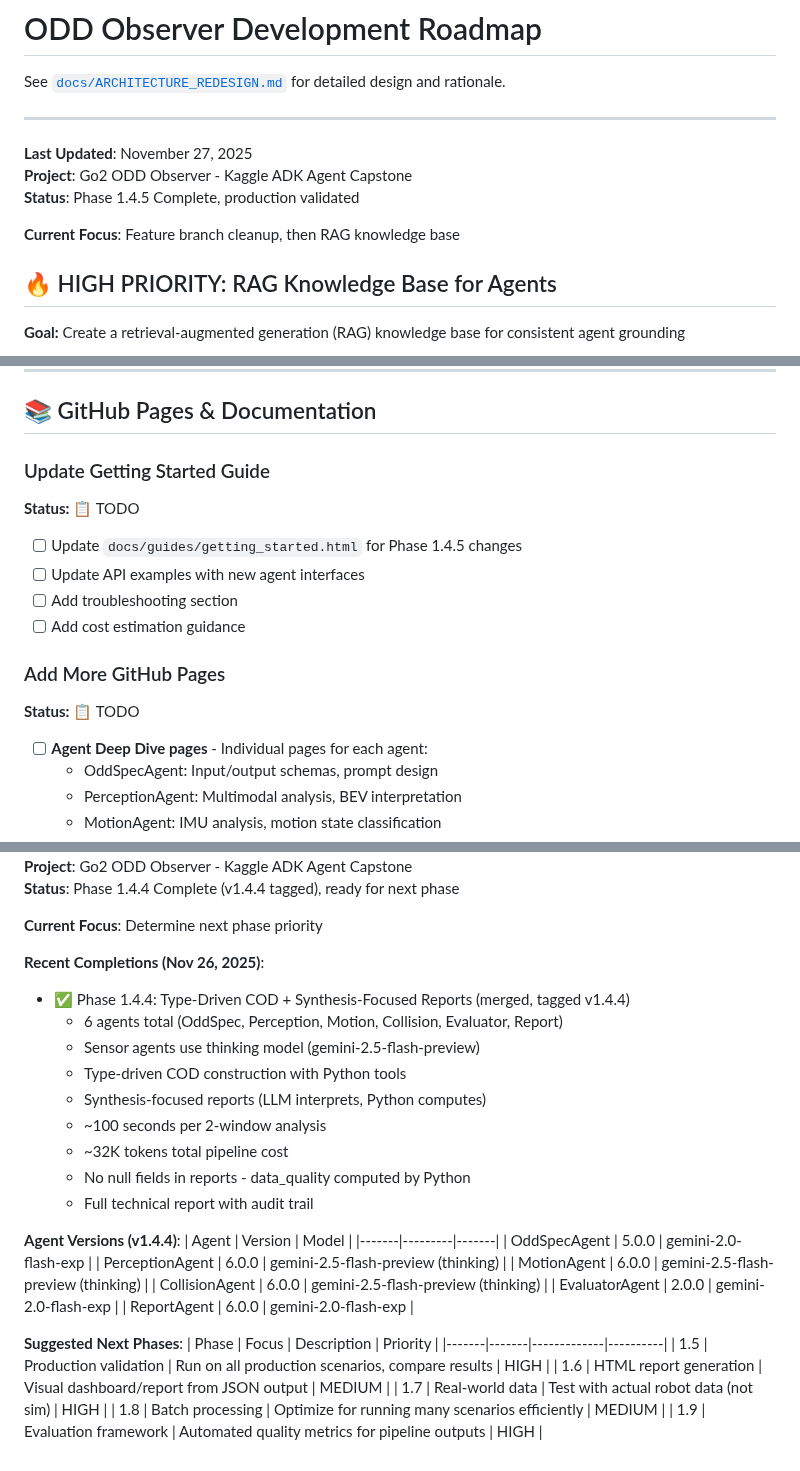
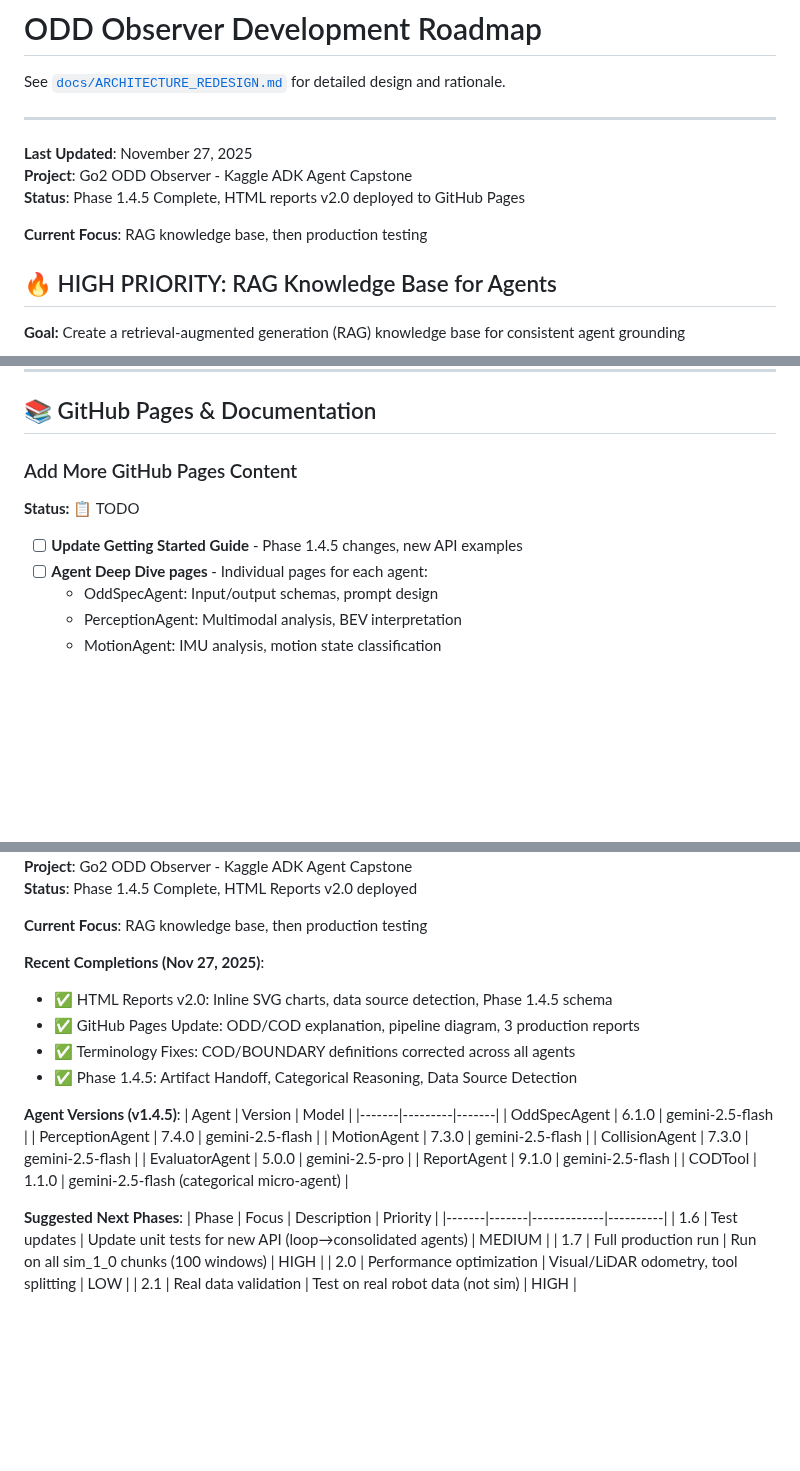
Before and after one commit to danmartinez78/go2-odd-observer, a Markdown page: TODO.md, 3 parts joined by grey strips. Drawn GitHub-style; blank space fills up the shorter version.

Commit message:
docs: Update TODO with HTML Reports v2.0 completion

```diff
--- a/TODO.md
+++ b/TODO.md
@@ -6,9 +6,9 @@ See [`docs/ARCHITECTURE_REDESIGN.md`](docs/ARCHITECTURE_REDESIGN.md) for detaile
 
 **Last Updated**: November 27, 2025
 **Project**: Go2 ODD Observer - Kaggle ADK Agent Capstone
-**Status**: Phase 1.4.5 Complete, production validated
+**Status**: Phase 1.4.5 Complete, HTML reports v2.0 deployed to GitHub Pages
 
-**Current Focus**: Feature branch cleanup, then RAG knowledge base
+**Current Focus**: RAG knowledge base, then production testing
 
 ## 🔥 HIGH PRIORITY: RAG Knowledge Base for Agents
 
@@ -70,19 +109,11 @@ See [`docs/ARCHITECTURE_REDESIGN.md`](docs/ARCHITECTURE_REDESIGN.md) for detaile
 
 ## 📚 GitHub Pages & Documentation
 
-### Update Getting Started Guide
+### Add More GitHub Pages Content
 
 **Status:** 📋 TODO
 
-- [ ] Update `docs/guides/getting_started.html` for Phase 1.4.5 changes
-- [ ] Update API examples with new agent interfaces
-- [ ] Add troubleshooting section
-- [ ] Add cost estimation guidance
-
-### Add More GitHub Pages
-
-**Status:** 📋 TODO
-
+- [ ] **Update Getting Started Guide** - Phase 1.4.5 changes, new API examples
 - [ ] **Agent Deep Dive pages** - Individual pages for each agent:
   - OddSpecAgent: Input/output schemas, prompt design
   - PerceptionAgent: Multimodal analysis, BEV interpretation
@@ -1336,34 +1367,29 @@ Total windows: 8 (vs 12 uniform) but better event coverage
 **Project**: Go2 ODD Observer - Kaggle ADK Agent Capstone
-**Status**: Phase 1.4.4 Complete (v1.4.4 tagged), ready for next phase
+**Status**: Phase 1.4.5 Complete, HTML Reports v2.0 deployed
 
-**Current Focus**: Determine next phase priority
+**Current Focus**: RAG knowledge base, then production testing
 
-**Recent Completions (Nov 26, 2025)**:
-- ✅ Phase 1.4.4: Type-Driven COD + Synthesis-Focused Reports (merged, tagged v1.4.4)
-  - 6 agents total (OddSpec, Perception, Motion, Collision, Evaluator, Report)
-  - Sensor agents use thinking model (gemini-2.5-flash-preview)
-  - Type-driven COD construction with Python tools
-  - Synthesis-focused reports (LLM interprets, Python computes)
-  - ~100 seconds per 2-window analysis
-  - ~32K tokens total pipeline cost
-  - No null fields in reports - data_quality computed by Python
-  - Full technical report with audit trail
+**Recent Completions (Nov 27, 2025)**:
+- ✅ HTML Reports v2.0: Inline SVG charts, data source detection, Phase 1.4.5 schema
+- ✅ GitHub Pages Update: ODD/COD explanation, pipeline diagram, 3 production reports
+- ✅ Terminology Fixes: COD/BOUNDARY definitions corrected across all agents
+- ✅ Phase 1.4.5: Artifact Handoff, Categorical Reasoning, Data Source Detection
 
-**Agent Versions (v1.4.4)**:
+**Agent Versions (v1.4.5)**:
 | Agent | Version | Model |
 |-------|---------|-------|
-| OddSpecAgent | 5.0.0 | gemini-2.0-flash-exp |
-| PerceptionAgent | 6.0.0 | gemini-2.5-flash-preview (thinking) |
-| MotionAgent | 6.0.0 | gemini-2.5-flash-preview (thinking) |
-| CollisionAgent | 6.0.0 | gemini-2.5-flash-preview (thinking) |
-| EvaluatorAgent | 2.0.0 | gemini-2.0-flash-exp |
-| ReportAgent | 6.0.0 | gemini-2.0-flash-exp |
+| OddSpecAgent | 6.1.0 | gemini-2.5-flash |
+| PerceptionAgent | 7.4.0 | gemini-2.5-flash |
+| MotionAgent | 7.3.0 | gemini-2.5-flash |
+| CollisionAgent | 7.3.0 | gemini-2.5-flash |
+| EvaluatorAgent | 5.0.0 | gemini-2.5-pro |
+| ReportAgent | 9.1.0 | gemini-2.5-flash |
+| CODTool | 1.1.0 | gemini-2.5-flash (categorical micro-agent) |
 
 **Suggested Next Phases**:
 | Phase | Focus | Description | Priority |
 |-------|-------|-------------|----------|
-| 1.5 | Production validation | Run on all production scenarios, compare results | HIGH |
-| 1.6 | HTML report generation | Visual dashboard/report from JSON output | MEDIUM |
-| 1.7 | Real-world data | Test with actual robot data (not sim) | HIGH |
-| 1.8 | Batch processing | Optimize for running many scenarios efficiently | MEDIUM |
-| 1.9 | Evaluation framework | Automated quality metrics for pipeline outputs | HIGH |
+| 1.6 | Test updates | Update unit tests for new API (loop→consolidated agents) | MEDIUM |
+| 1.7 | Full production run | Run on all sim_1_0 chunks (100 windows) | HIGH |
+| 2.0 | Performance optimization | Visual/LiDAR odometry, tool splitting | LOW |
+| 2.1 | Real data validation | Test on real robot data (not sim) | HIGH |
```
Also changed, not shown: other parts of TODO.md (+41 -2 lines).
